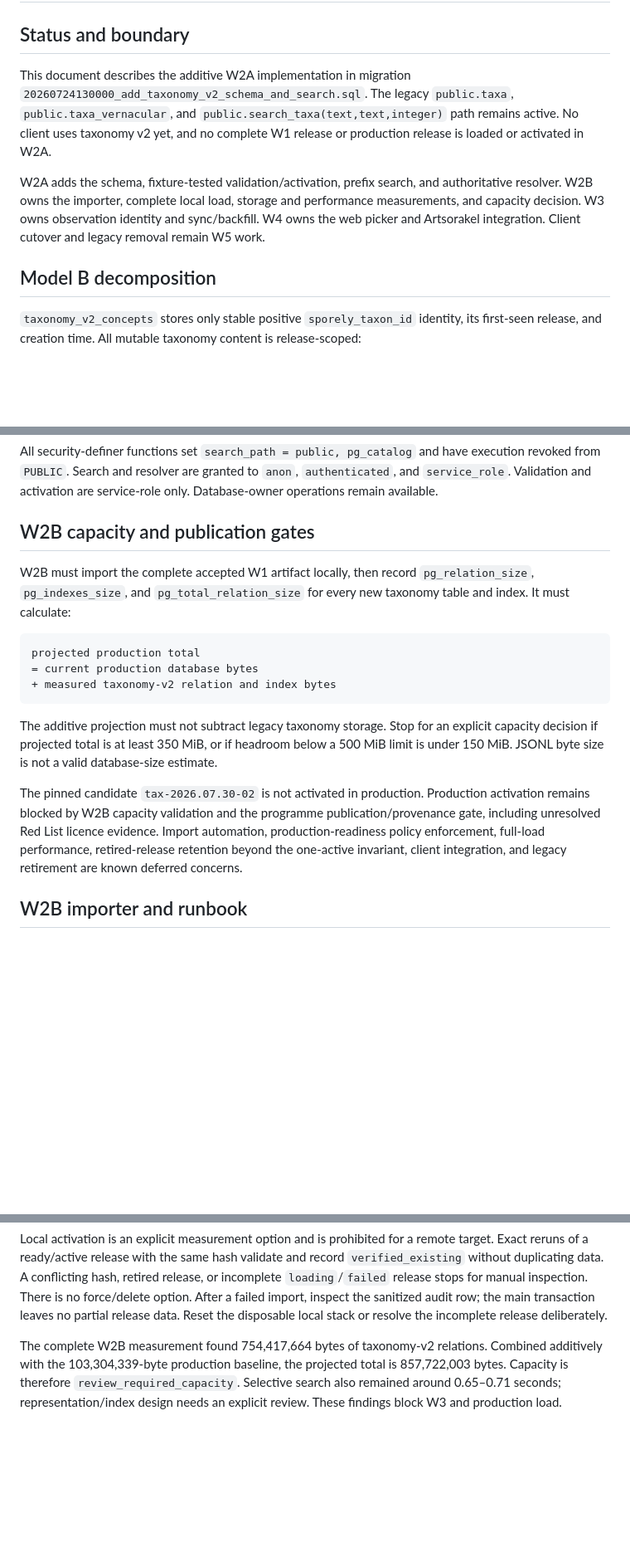
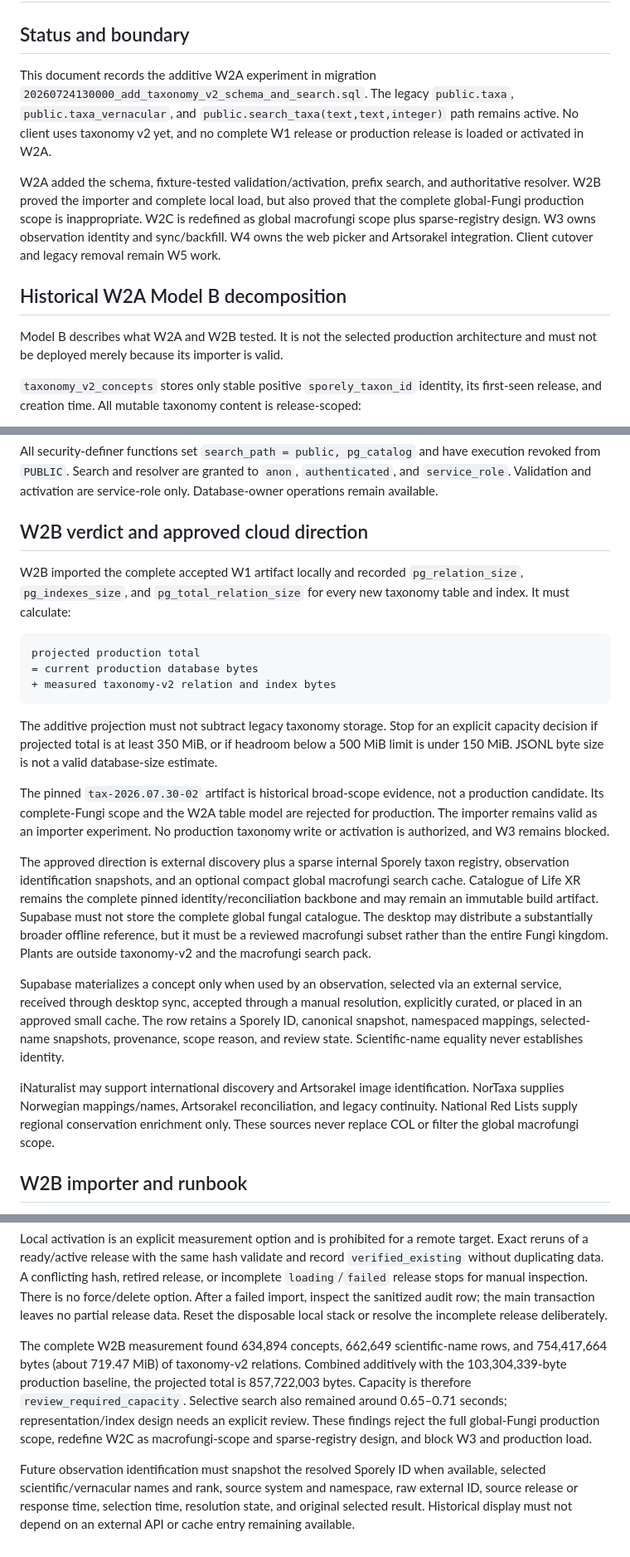
Before and after one commit to sigmundas/sporely-web, a Markdown page: docs/taxonomy-v2-cloud-contract.md, 3 parts joined by grey strips. Shown at 83% size. GitHub-like rendering; blank space fills up the shorter version.

Commit message:
docs(taxonomy): replace full cloud catalogue with sparse registry plan

```diff
--- a/docs/taxonomy-v2-cloud-contract.md
+++ b/docs/taxonomy-v2-cloud-contract.md
@@ -2,19 +2,24 @@
 
 ## Status and boundary
 
-This document describes the additive W2A implementation in migration
+This document records the additive W2A experiment in migration
 `20260724130000_add_taxonomy_v2_schema_and_search.sql`. The legacy
 `public.taxa`, `public.taxa_vernacular`, and `public.search_taxa(text,text,integer)`
 path remains active. No client uses taxonomy v2 yet, and no complete W1 release
 or production release is loaded or activated in W2A.
 
-W2A adds the schema, fixture-tested validation/activation, prefix search, and
-authoritative resolver. W2B owns the importer, complete local load, storage and
-performance measurements, and capacity decision. W3 owns observation identity
-and sync/backfill. W4 owns the web picker and Artsorakel integration. Client
+W2A added the schema, fixture-tested validation/activation, prefix search, and
+authoritative resolver. W2B proved the importer and complete local load, but
+also proved that the complete global-Fungi production scope is inappropriate.
+W2C is redefined as global macrofungi scope plus sparse-registry design. W3
+owns observation identity and sync/backfill. W4 owns the web picker and
+Artsorakel integration. Client
 cutover and legacy removal remain W5 work.
 
-## Model B decomposition
+## Historical W2A Model B decomposition
+
+Model B describes what W2A and W2B tested. It is not the selected production
+architecture and must not be deployed merely because its importer is valid.
 
 `taxonomy_v2_concepts` stores only stable positive `sporely_taxon_id` identity,
 its first-seen release, and creation time. All mutable taxonomy content is
@@ -166,9 +171,9 @@ execution revoked from `PUBLIC`. Search and resolver are granted to `anon`,
 `authenticated`, and `service_role`. Validation and activation are service-role
 only. Database-owner operations remain available.
 
-## W2B capacity and publication gates
+## W2B verdict and approved cloud direction
 
-W2B must import the complete accepted W1 artifact locally, then record
+W2B imported the complete accepted W1 artifact locally and recorded
 `pg_relation_size`, `pg_indexes_size`, and `pg_total_relation_size` for every new
 taxonomy table and index. It must calculate:
 
@@ -183,12 +188,33 @@ explicit capacity decision if projected total is at least 350 MiB, or if
 headroom below a 500 MiB limit is under 150 MiB. JSONL byte size is not a valid
 database-size estimate.
 
-The pinned candidate `tax-2026.07.30-02` is not activated in production.
-Production activation remains blocked by W2B capacity validation and the
-programme publication/provenance gate, including unresolved Red List licence
-evidence. Import automation, production-readiness policy enforcement, full-load
-performance, retired-release retention beyond the one-active invariant, client
-integration, and legacy retirement are known deferred concerns.
+The pinned `tax-2026.07.30-02` artifact is historical broad-scope evidence, not
+a production candidate. Its complete-Fungi scope and the W2A table model are
+rejected for production. The importer remains valid as an importer experiment.
+No production taxonomy write or activation is authorized, and W3 remains
+blocked.
+
+The approved direction is external discovery plus a sparse internal Sporely
+taxon registry, observation identification snapshots, and an optional compact
+global macrofungi search cache. Catalogue of Life XR remains the complete pinned
+identity/reconciliation backbone and may remain an immutable build artifact.
+Supabase must not store the complete global fungal catalogue. The desktop may
+distribute a substantially broader offline reference, but it must be a reviewed
+macrofungi subset rather than the entire Fungi kingdom. Plants are outside
+taxonomy-v2 and the macrofungi search pack.
+
+Supabase materializes a concept only when used by an observation, selected via
+an external service, received through desktop sync, accepted through a manual
+resolution, explicitly curated, or placed in an approved small cache. The row
+retains a Sporely ID, canonical snapshot, namespaced mappings, selected-name
+snapshots, provenance, scope reason, and review state. Scientific-name equality
+never establishes identity.
+
+iNaturalist may support international discovery and Artsorakel image
+identification. NorTaxa supplies Norwegian mappings/names, Artsorakel
+reconciliation, and legacy continuity. National Red Lists supply regional
+conservation enrichment only. These sources never replace COL or filter the
+global macrofungi scope.
 
 ## W2B importer and runbook
 
@@ -232,8 +258,17 @@ inspection. There is no force/delete option. After a failed import, inspect the
 sanitized audit row; the main transaction leaves no partial release data. Reset
 the disposable local stack or resolve the incomplete release deliberately.
 
-The complete W2B measurement found 754,417,664 bytes of taxonomy-v2 relations.
+The complete W2B measurement found 634,894 concepts, 662,649 scientific-name
+rows, and 754,417,664 bytes (about 719.47 MiB) of taxonomy-v2 relations.
 Combined additively with the 103,304,339-byte production baseline, the projected
 total is 857,722,003 bytes. Capacity is therefore `review_required_capacity`.
 Selective search also remained around 0.65–0.71 seconds; representation/index
-design needs an explicit review. These findings block W3 and production load.
+design needs an explicit review. These findings reject the full global-Fungi
+production scope, redefine W2C as macrofungi-scope and sparse-registry design,
+and block W3 and production load.
+
+Future observation identification must snapshot the resolved Sporely ID when
+available, selected scientific/vernacular names and rank, source system and
+namespace, raw external ID, source release or response time, selection time,
+resolution state, and original selected result. Historical display must not
+depend on an external API or cache entry remaining available.
```
Also changed, not shown: SUPABASE_DB.md (+26 -11 lines).
